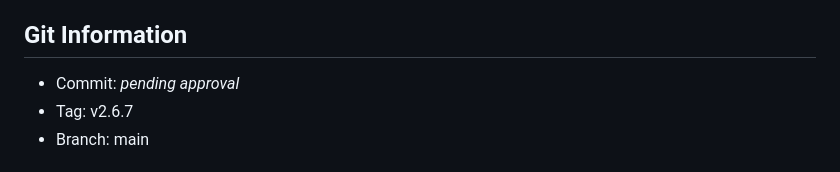
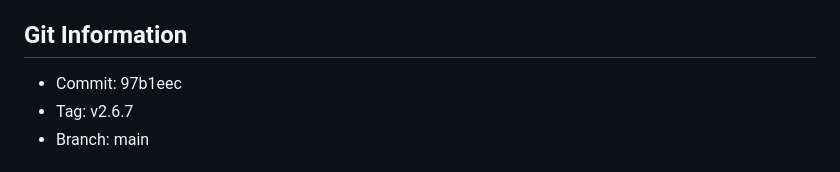
Before and after one commit to fanoryu/TAM-Intelligence-OS, a Markdown page: RELEASE_NOTES.md, the part around the change. Rendered like a GitHub page.

```diff
--- a/RELEASE_NOTES.md
+++ b/RELEASE_NOTES.md
@@ -68,7 +68,7 @@ from the version identity.
 - The tracked company workbook requires an ownership decision before publishing.
 
 ## Git Information
-- Commit: _pending approval_
+- Commit: 97b1eec
 - Tag: v2.6.7
 - Branch: main
 
```
